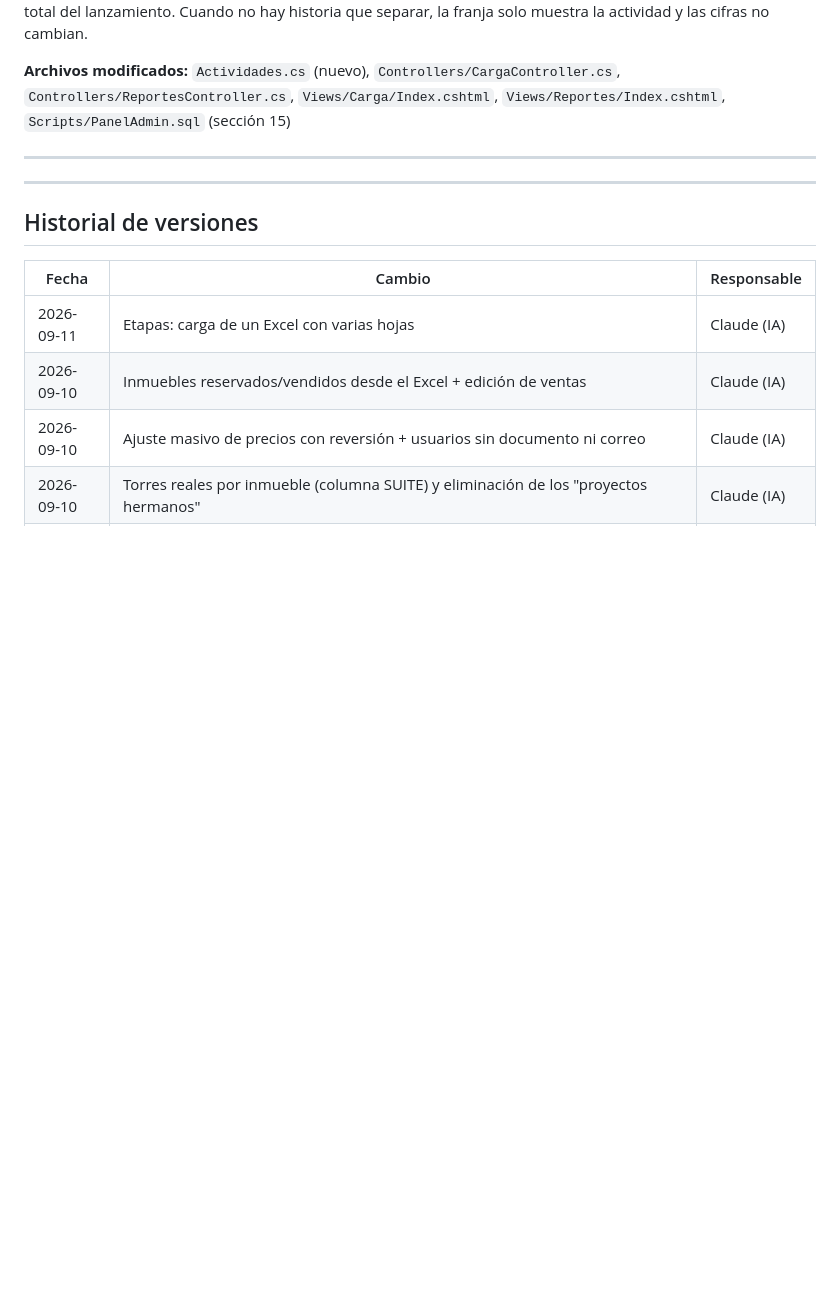
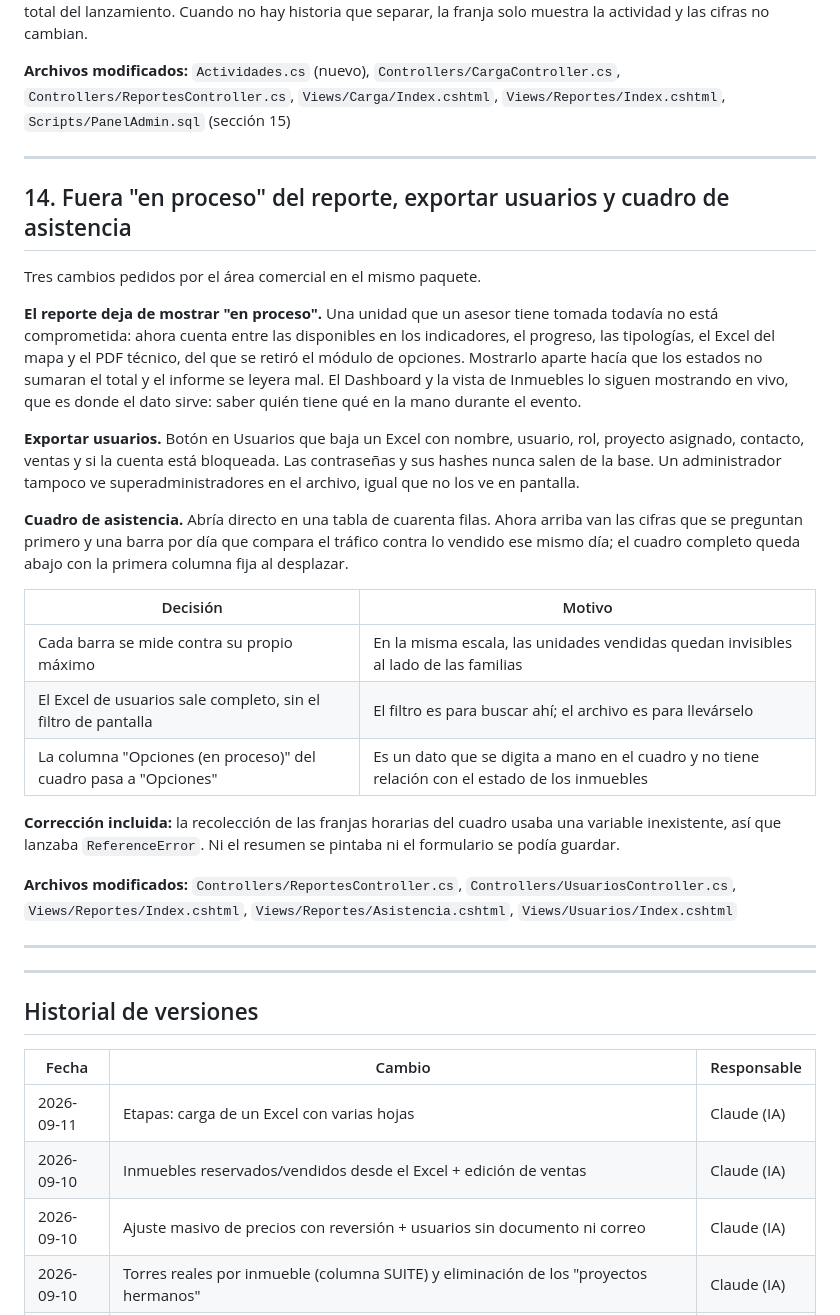
Before and after one commit to TuEmpanada59/Plataforma_ventas, a Markdown page: DOCUMENTACION_CAMBIOS.md, the part around the change. GitHub-like rendering; blank space fills up the shorter version.

Commit message:
docs: sección 14, reporte sin "en proceso", exportar usuarios y asistencia
Co-Authored-By: Claude Opus 5 <noreply@anthropic.com>
Claude-Session: https://claude.ai/code/session_01K4oGniifupP1tx2CaQSzqf

```diff
--- a/DOCUMENTACION_CAMBIOS.md
+++ b/DOCUMENTACION_CAMBIOS.md
@@ -591,6 +591,43 @@ hay historia que separar, la franja solo muestra la actividad y las cifras no ca
 
 ---
 
+## 14. Fuera "en proceso" del reporte, exportar usuarios y cuadro de asistencia
+
+Tres cambios pedidos por el área comercial en el mismo paquete.
+
+**El reporte deja de mostrar "en proceso".** Una unidad que un asesor tiene tomada
+todavía no está comprometida: ahora cuenta entre las disponibles en los indicadores,
+el progreso, las tipologías, el Excel del mapa y el PDF técnico, del que se retiró el
+módulo de opciones. Mostrarlo aparte hacía que los estados no sumaran el total y el
+informe se leyera mal. El Dashboard y la vista de Inmuebles lo siguen mostrando en
+vivo, que es donde el dato sirve: saber quién tiene qué en la mano durante el evento.
+
+**Exportar usuarios.** Botón en Usuarios que baja un Excel con nombre, usuario, rol,
+proyecto asignado, contacto, ventas y si la cuenta está bloqueada. Las contraseñas y
+sus hashes nunca salen de la base. Un administrador tampoco ve superadministradores en
+el archivo, igual que no los ve en pantalla.
+
+**Cuadro de asistencia.** Abría directo en una tabla de cuarenta filas. Ahora arriba
+van las cifras que se preguntan primero y una barra por día que compara el tráfico
+contra lo vendido ese mismo día; el cuadro completo queda abajo con la primera columna
+fija al desplazar.
+
+| Decisión | Motivo |
+|---|---|
+| Cada barra se mide contra su propio máximo | En la misma escala, las unidades vendidas quedan invisibles al lado de las familias |
+| El Excel de usuarios sale completo, sin el filtro de pantalla | El filtro es para buscar ahí; el archivo es para llevárselo |
+| La columna "Opciones (en proceso)" del cuadro pasa a "Opciones" | Es un dato que se digita a mano en el cuadro y no tiene relación con el estado de los inmuebles |
+
+**Corrección incluida:** la recolección de las franjas horarias del cuadro usaba una
+variable inexistente, así que lanzaba `ReferenceError`. Ni el resumen se pintaba ni el
+formulario se podía guardar.
+
+**Archivos modificados:** `Controllers/ReportesController.cs`,
+`Controllers/UsuariosController.cs`, `Views/Reportes/Index.cshtml`,
+`Views/Reportes/Asistencia.cshtml`, `Views/Usuarios/Index.cshtml`
+
+---
+
 ---
 
 ## Historial de versiones
```
